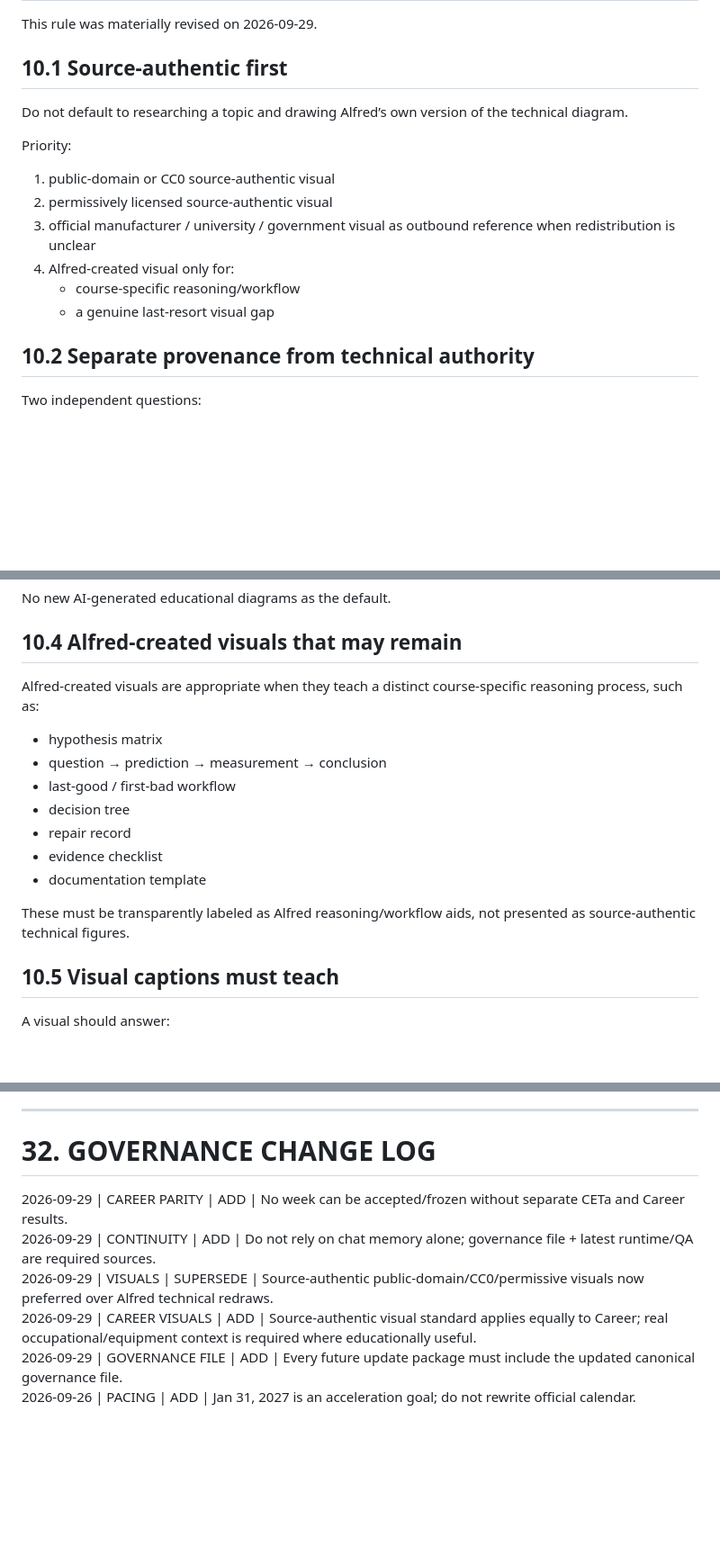
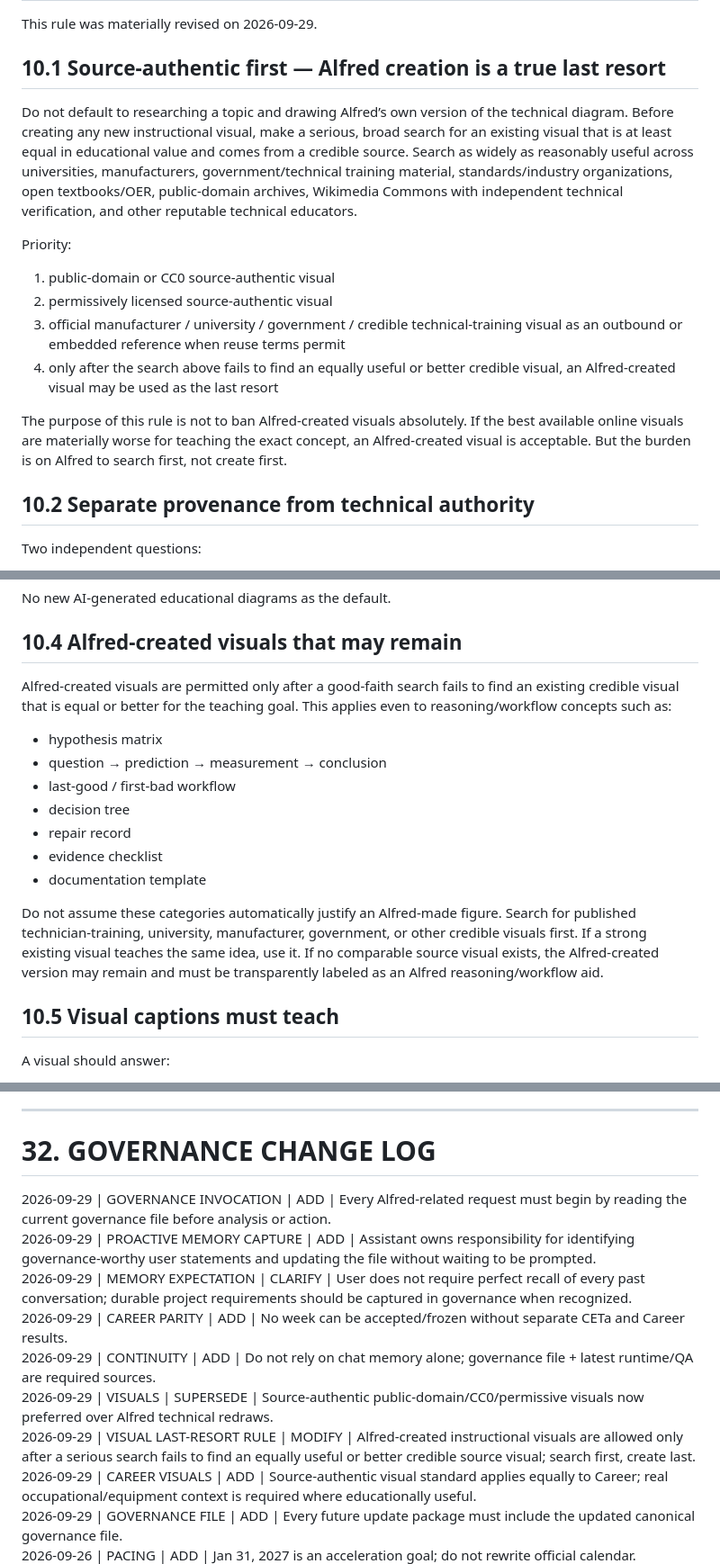
Before and after one commit to numberclaw2/alfred-university, a Markdown page: ALFRED PROJECT GOVERNANCE.md, 3 parts joined by grey strips. Shown at 90% size. Rendered like a GitHub page; blank space fills up the shorter version.

```diff
--- a/ALFRED PROJECT GOVERNANCE.md
+++ b/ALFRED PROJECT GOVERNANCE.md
@@ -495,18 +499,18 @@ Study Guide handling has changed historically:
 
 This rule was materially revised on 2026-09-29.
 
-## 10.1 Source-authentic first
+## 10.1 Source-authentic first — Alfred creation is a true last resort
 
-Do not default to researching a topic and drawing Alfred’s own version of the technical diagram.
+Do not default to researching a topic and drawing Alfred’s own version of the technical diagram. Before creating any new instructional visual, make a serious, broad search for an existing visual that is at least equal in educational value and comes from a credible source. Search as widely as reasonably useful across universities, manufacturers, government/technical training material, standards/industry organizations, open textbooks/OER, public-domain archives, Wikimedia Commons with independent technical verification, and other reputable technical educators.
 
 Priority:
 
 1. public-domain or CC0 source-authentic visual
 2. permissively licensed source-authentic visual
-3. official manufacturer / university / government visual as outbound reference when redistribution is unclear
-4. Alfred-created visual only for:
-   - course-specific reasoning/workflow
-   - a genuine last-resort visual gap
+3. official manufacturer / university / government / credible technical-training visual as an outbound or embedded reference when reuse terms permit
+4. only after the search above fails to find an equally useful or better credible visual, an Alfred-created visual may be used as the last resort
+
+The purpose of this rule is not to ban Alfred-created visuals absolutely. If the best available online visuals are materially worse for teaching the exact concept, an Alfred-created visual is acceptable. But the burden is on Alfred to search first, not create first.
 
 ## 10.2 Separate provenance from technical authority
 
@@ -545,7 +549,7 @@ No new AI-generated educational diagrams as the default.
 
 ## 10.4 Alfred-created visuals that may remain
 
-Alfred-created visuals are appropriate when they teach a distinct course-specific reasoning process, such as:
+Alfred-created visuals are permitted only after a good-faith search fails to find an existing credible visual that is equal or better for the teaching goal. This applies even to reasoning/workflow concepts such as:
 - hypothesis matrix
 - question → prediction → measurement → conclusion
 - last-good / first-bad workflow
@@ -554,7 +558,7 @@ Alfred-created visuals are appropriate when they teach a distinct course-specifi
 - evidence checklist
 - documentation template
 
-These must be transparently labeled as Alfred reasoning/workflow aids, not presented as source-authentic technical figures.
+Do not assume these categories automatically justify an Alfred-made figure. Search for published technician-training, university, manufacturer, government, or other credible visuals first. If a strong existing visual teaches the same idea, use it. If no comparable source visual exists, the Alfred-created version may remain and must be transparently labeled as an Alfred reasoning/workflow aid.
 
 ## 10.5 Visual captions must teach
 
@@ -1284,9 +1332,13 @@ This keeps Git history as the change log while this file remains the current com
 
 # 32. GOVERNANCE CHANGE LOG
 
+2026-09-29 | GOVERNANCE INVOCATION | ADD | Every Alfred-related request must begin by reading the current governance file before analysis or action.
+2026-09-29 | PROACTIVE MEMORY CAPTURE | ADD | Assistant owns responsibility for identifying governance-worthy user statements and updating the file without waiting to be prompted.
+2026-09-29 | MEMORY EXPECTATION | CLARIFY | User does not require perfect recall of every past conversation; durable project requirements should be captured in governance when recognized.
 2026-09-29 | CAREER PARITY | ADD | No week can be accepted/frozen without separate CETa and Career results.
 2026-09-29 | CONTINUITY | ADD | Do not rely on chat memory alone; governance file + latest runtime/QA are required sources.
 2026-09-29 | VISUALS | SUPERSEDE | Source-authentic public-domain/CC0/permissive visuals now preferred over Alfred technical redraws.
+2026-09-29 | VISUAL LAST-RESORT RULE | MODIFY | Alfred-created instructional visuals are allowed only after a serious search fails to find an equally useful or better credible source visual; search first, create last.
 2026-09-29 | CAREER VISUALS | ADD | Source-authentic visual standard applies equally to Career; real occupational/equipment context is required where educationally useful.
 2026-09-29 | GOVERNANCE FILE | ADD | Every future update package must include the updated canonical governance file.
 2026-09-26 | PACING | ADD | Jan 31, 2027 is an acceleration goal; do not rewrite official calendar.
```
Also changed, not shown: other parts of ALFRED PROJECT GOVERNANCE.md (+48 -0 lines).
